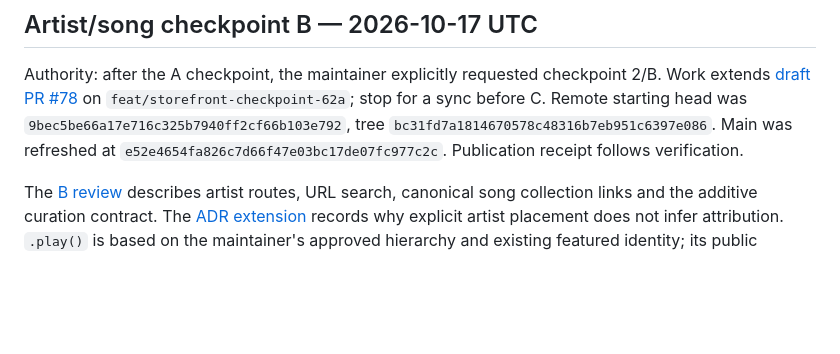
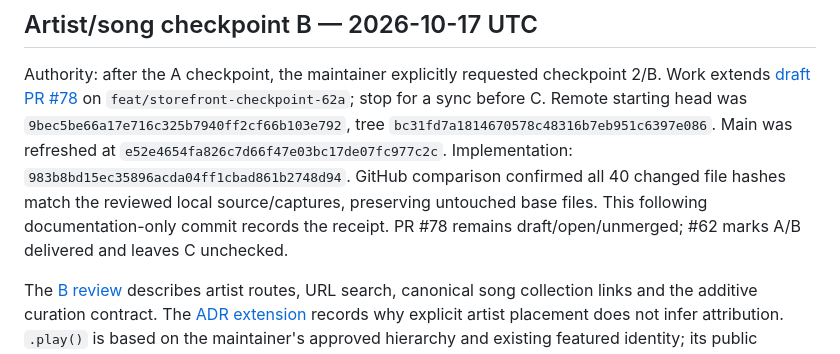
Before and after one commit to egohygiene/egohygiene.io, a Markdown page: docs/context/provenance.md, the part around the change. GitHub-like rendering; blank space fills up the shorter version.

Commit message:
docs: record checkpoint 62B publication and review handoff

```diff
--- a/docs/context/provenance.md
+++ b/docs/context/provenance.md
@@ -274,7 +274,11 @@ Authority: after the A checkpoint, the maintainer explicitly requested checkpoin
 on `feat/storefront-checkpoint-62a`; stop for a sync before C. Remote starting
 head was `9bec5be66a17e716c325b7940ff2cf66b103e792`, tree
 `bc31fd7a1814670578c48316b7eb951c6397e086`. Main was refreshed at
-`e52e4654fa826c7d66f47e03bc17de07fc977c2c`. Publication receipt follows verification.
+`e52e4654fa826c7d66f47e03bc17de07fc977c2c`. Implementation:
+`983b8bd15ec35896acda04ff1cbad861b2748d94`. GitHub comparison confirmed all 40 changed
+file hashes match the reviewed local source/captures, preserving untouched base
+files. This following documentation-only commit records the receipt. PR #78
+remains draft/open/unmerged; #62 marks A/B delivered and leaves C unchecked.
 
 The [B review](../design/storefront-62b.md) describes artist routes, URL search,
 canonical song collection links and the additive curation contract. The
```
Also changed, not shown: docs/context/current-state.md (+3 -1 lines), docs/design/storefront-62b.md (+4 -0 lines).
